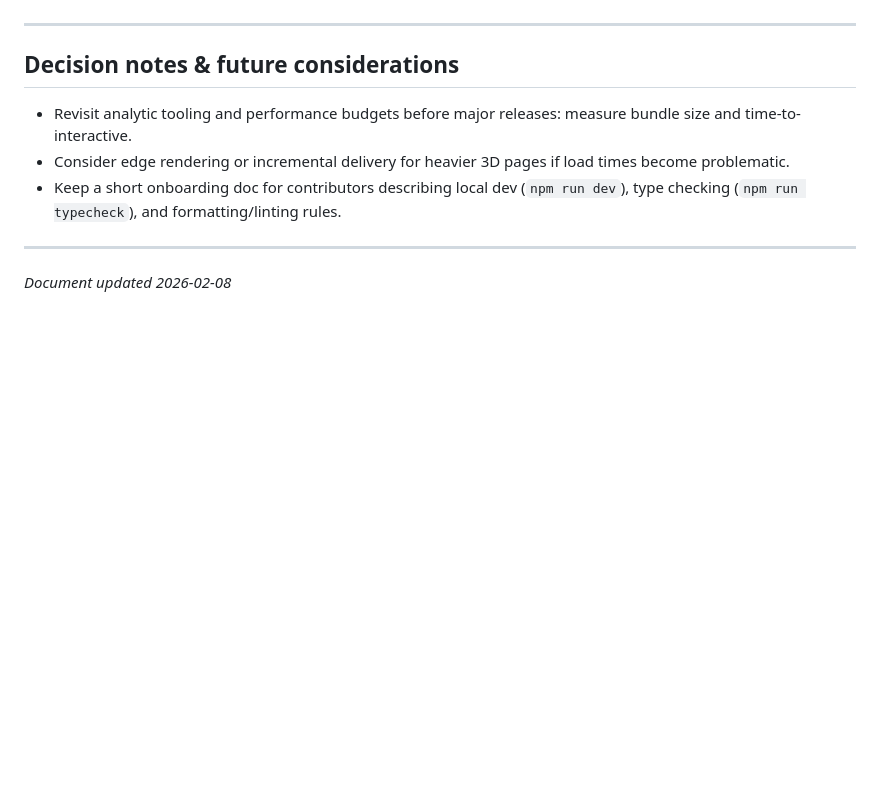
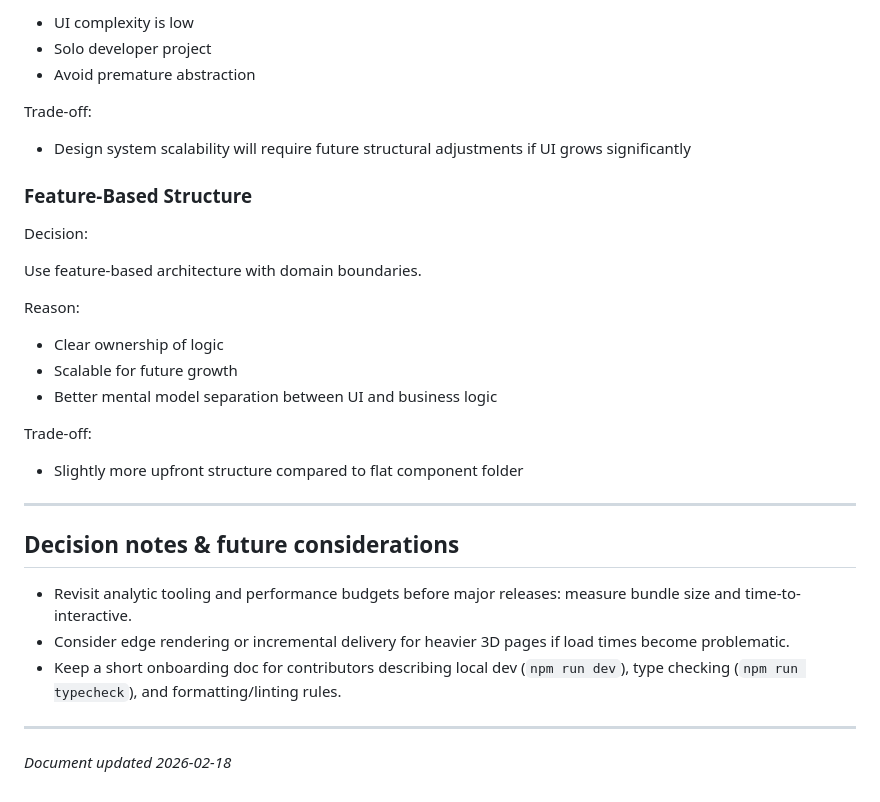
Before and after one commit to wahyukmr/portfolio, a Markdown page: docs/decision-log.md, the part around one of its changes. Rendered like a GitHub page; blank space fills up the shorter version.

```diff
--- a/docs/decision-log.md
+++ b/docs/decision-log.md
@@ -46,3 +108,26 @@ and deployment to Netlify. Developer experience, fast iteration, and small produ
+- UI complexity is low
+- Solo developer project
+- Avoid premature abstraction
+
+Trade-off:
+
+- Design system scalability will require future structural adjustments if UI grows significantly
+
+### Feature-Based Structure
+
+Decision:
+
+Use feature-based architecture with domain boundaries.
+
+Reason:
+
+- Clear ownership of logic
+- Scalable for future growth
+- Better mental model separation between UI and business logic
+
+Trade-off:
+
+- Slightly more upfront structure compared to flat component folder
 
 ---
 
@@ -55,4 +140,4 @@ and deployment to Netlify. Developer experience, fast iteration, and small produ
 
 ---
 
-_Document updated 2026-02-08_
+_Document updated 2026-02-18_
```
Also changed, not shown: other parts of docs/decision-log.md (+62 -0 lines).
